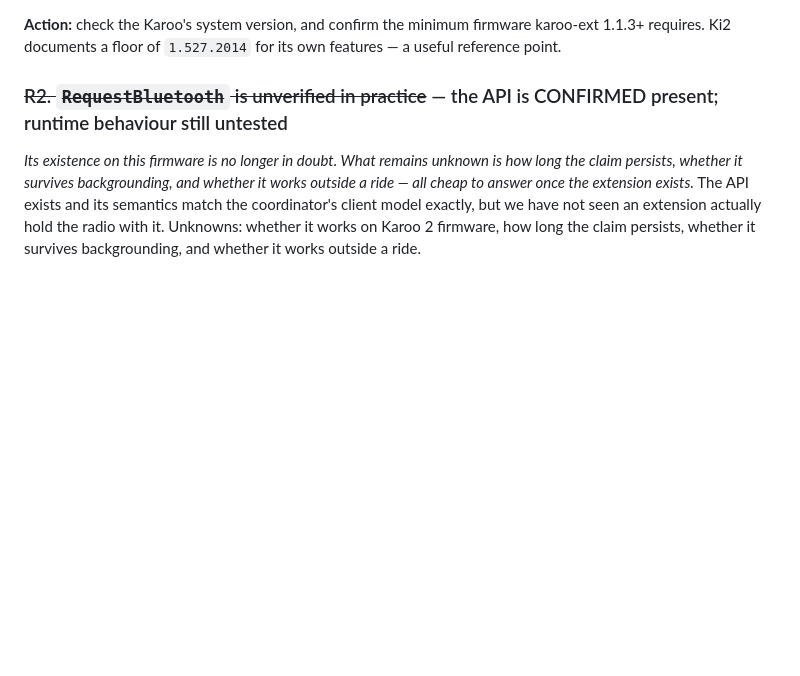
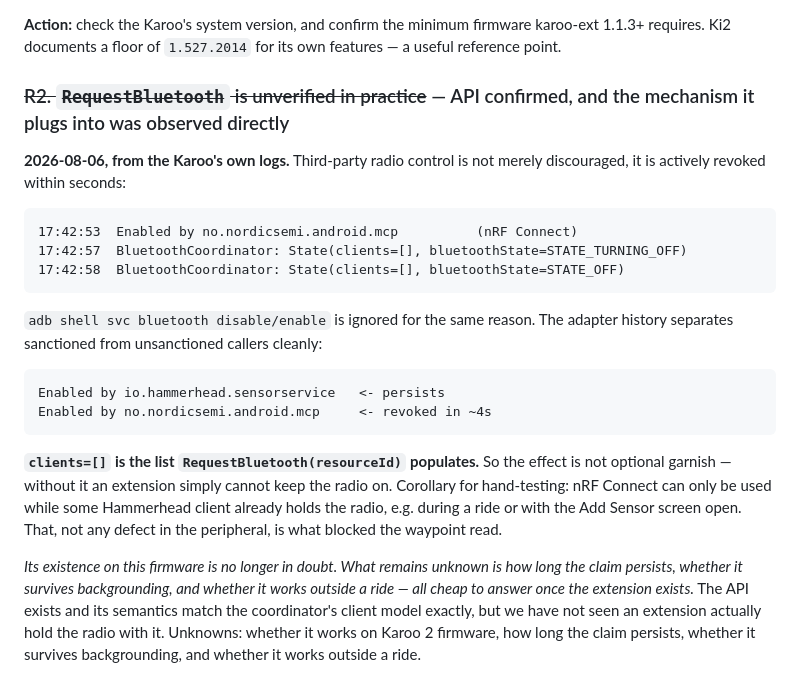
Before and after one commit to albertjfoo/sendpin, a Markdown page: RISKS.md, the part around the change. GitHub-like rendering; blank space fills up the shorter version.

Commit message:
Record the BluetoothCoordinator revocation, observed on device
nRF Connect enabled the adapter and the coordinator turned it off four
seconds later with clients=[]. adb svc bluetooth is ignored the same way,
while io.hammerhead.sensorservice persists. That list is what
RequestBluetooth populates, so the effect is mandatory rather than
belt-and-braces, and it explains why the hand-driven waypoint read could
never connect.

Co-Authored-By: Claude <noreply@anthropic.com>

````diff
--- a/RISKS.md
+++ b/RISKS.md
@@ -127,7 +127,30 @@ undocumented-intent path that Waypoints/CupRoute use.
 karoo-ext 1.1.3+ requires. Ki2 documents a floor of `1.527.2014` for its own features —
 a useful reference point.
 
-### ~~R2. `RequestBluetooth` is unverified in practice~~ — the API is CONFIRMED present; runtime behaviour still untested
+### ~~R2. `RequestBluetooth` is unverified in practice~~ — API confirmed, and the mechanism it plugs into was observed directly
+
+**2026-08-06, from the Karoo's own logs.** Third-party radio control is not merely
+discouraged, it is actively revoked within seconds:
+
+```
+17:42:53  Enabled by no.nordicsemi.android.mcp          (nRF Connect)
+17:42:57  BluetoothCoordinator: State(clients=[], bluetoothState=STATE_TURNING_OFF)
+17:42:58  BluetoothCoordinator: State(clients=[], bluetoothState=STATE_OFF)
+```
+
+`adb shell svc bluetooth disable/enable` is ignored for the same reason. The
+adapter history separates sanctioned from unsanctioned callers cleanly:
+
+```
+Enabled by io.hammerhead.sensorservice   <- persists
+Enabled by no.nordicsemi.android.mcp     <- revoked in ~4s
+```
+
+**`clients=[]` is the list `RequestBluetooth(resourceId)` populates.** So the effect
+is not optional garnish — without it an extension simply cannot keep the radio on.
+Corollary for hand-testing: nRF Connect can only be used while some Hammerhead
+client already holds the radio, e.g. during a ride or with the Add Sensor screen
+open. That, not any defect in the peripheral, is what blocked the waypoint read.
 
 *Its existence on this firmware is no longer in doubt. What remains unknown is how
 long the claim persists, whether it survives backgrounding, and whether it works
````
